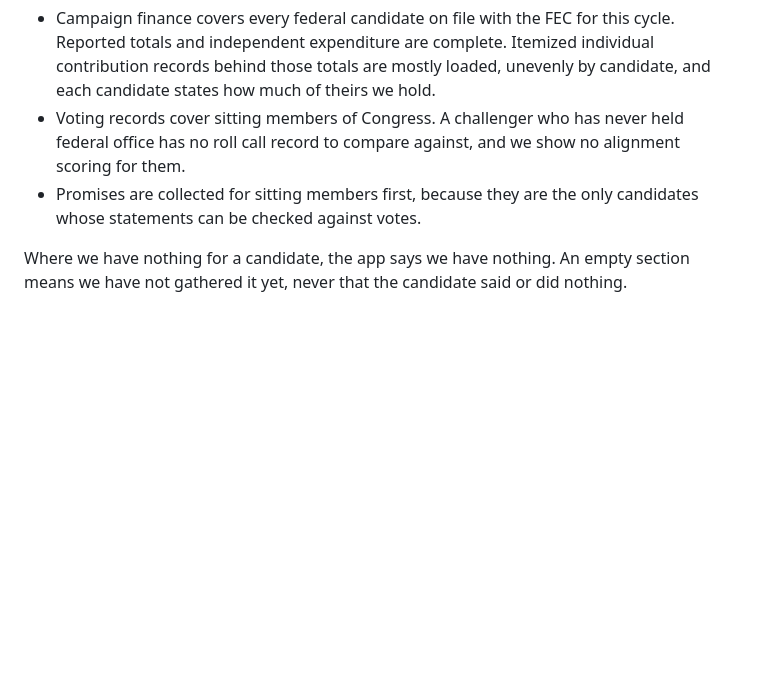
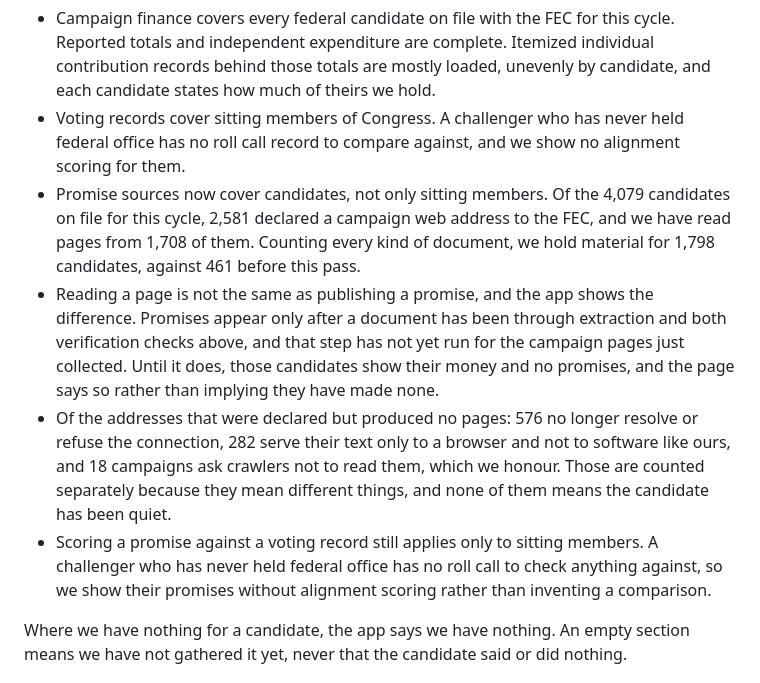
Before and after one commit to Somnora/Tally, a Markdown page: docs/methodology.md, the part around the change. GitHub-like rendering; blank space fills up the shorter version.

Commit message:
Report campaign-site coverage: 1,798 candidates hold documents, up from 461
The national pass is finished. Of 4,079 candidates the app publishes for this
cycle, 2,581 declared a campaign web address to the FEC and we have read
pages from 1,708 of them. Counting every kind of document, we now hold
material for 1,798 candidates against 461 before, and campaign-site documents
went from 11 to 4,606.

The 63 percent who declared an address is lower than the 87 percent measured
against sampled challengers, and the difference is the point rather than a
disappointment: the full set includes 1,733 filers who have not crossed the
$5,000 threshold and mostly have no campaign to have a site for. They stay in
scope because the app publishes them, and narrowing discovery to serious
candidates would have rebuilt one level down the exact asymmetry this pass
removes.

The methodology page now reports what did not work, separately, because the
reasons mean different things: 576 declared addresses no longer resolve, 282
serve their text only to a browser and not to software like ours, and 18
campaigns ask crawlers not to read them, which we honour. None of those means
the candidate has been quiet.

It also states plainly that reading a page is not publishing a promise.
Extraction and both verification gates have not yet run over this material,
so those candidates still show money and no promises, and the page says so
rather than letting a reader infer they have made none.

```diff
--- a/docs/methodology.md
+++ b/docs/methodology.md
@@ -421,8 +421,26 @@ to guess. At present:
 - Voting records cover sitting members of Congress. A challenger who has
   never held federal office has no roll call record to compare against, and
   we show no alignment scoring for them.
-- Promises are collected for sitting members first, because they are the
-  only candidates whose statements can be checked against votes.
+- Promise sources now cover candidates, not only sitting members. Of the
+  4,079 candidates on file for this cycle, 2,581 declared a campaign web
+  address to the FEC, and we have read pages from 1,708 of them. Counting
+  every kind of document, we hold material for 1,798 candidates, against 461
+  before this pass.
+- Reading a page is not the same as publishing a promise, and the app shows
+  the difference. Promises appear only after a document has been through
+  extraction and both verification checks above, and that step has not yet
+  run for the campaign pages just collected. Until it does, those candidates
+  show their money and no promises, and the page says so rather than
+  implying they have made none.
+- Of the addresses that were declared but produced no pages: 576 no longer
+  resolve or refuse the connection, 282 serve their text only to a browser
+  and not to software like ours, and 18 campaigns ask crawlers not to read
+  them, which we honour. Those are counted separately because they mean
+  different things, and none of them means the candidate has been quiet.
+- Scoring a promise against a voting record still applies only to sitting
+  members. A challenger who has never held federal office has no roll call
+  to check anything against, so we show their promises without alignment
+  scoring rather than inventing a comparison.
 
 Where we have nothing for a candidate, the app says we have nothing. An empty
 section means we have not gathered it yet, never that the candidate said or
```
